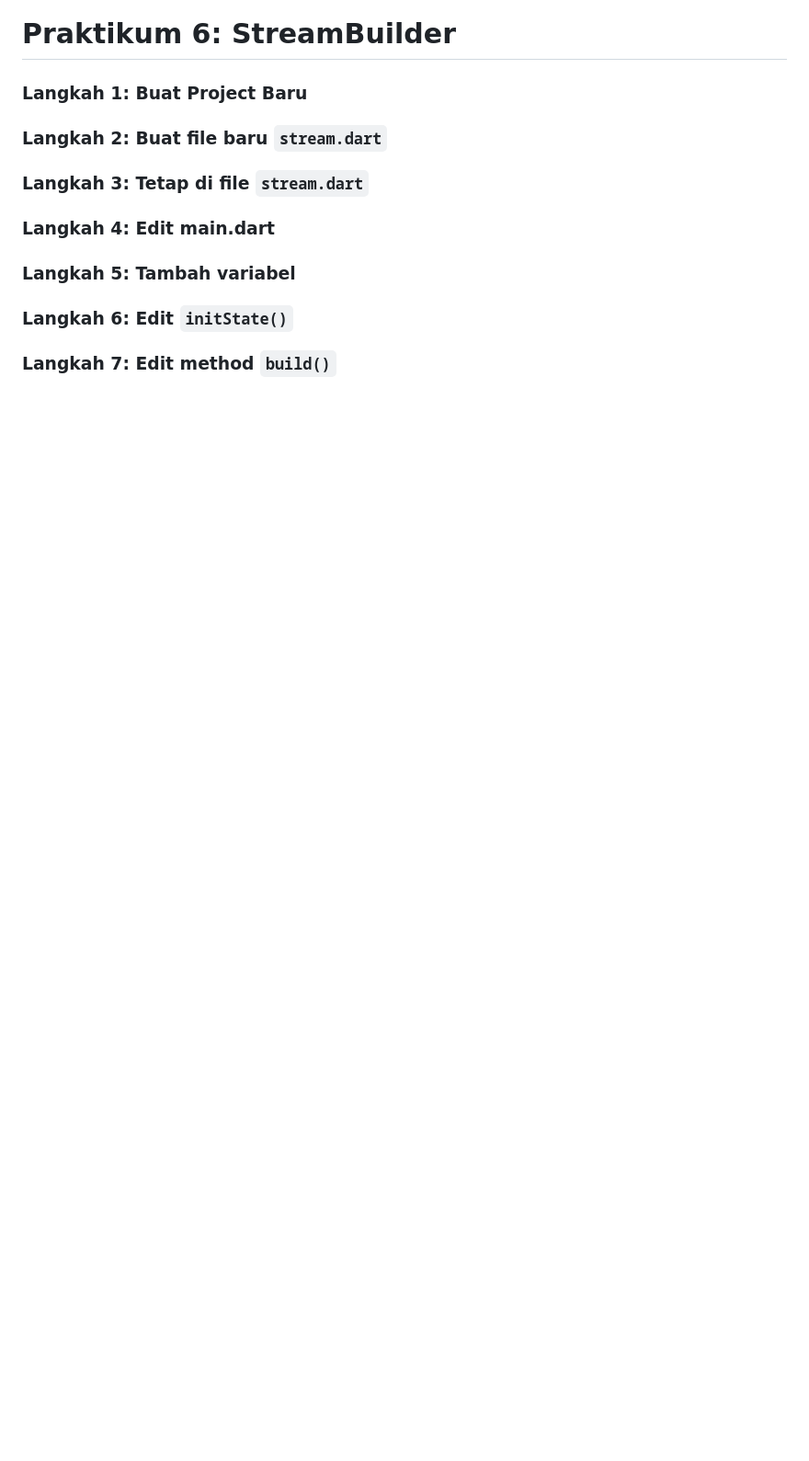
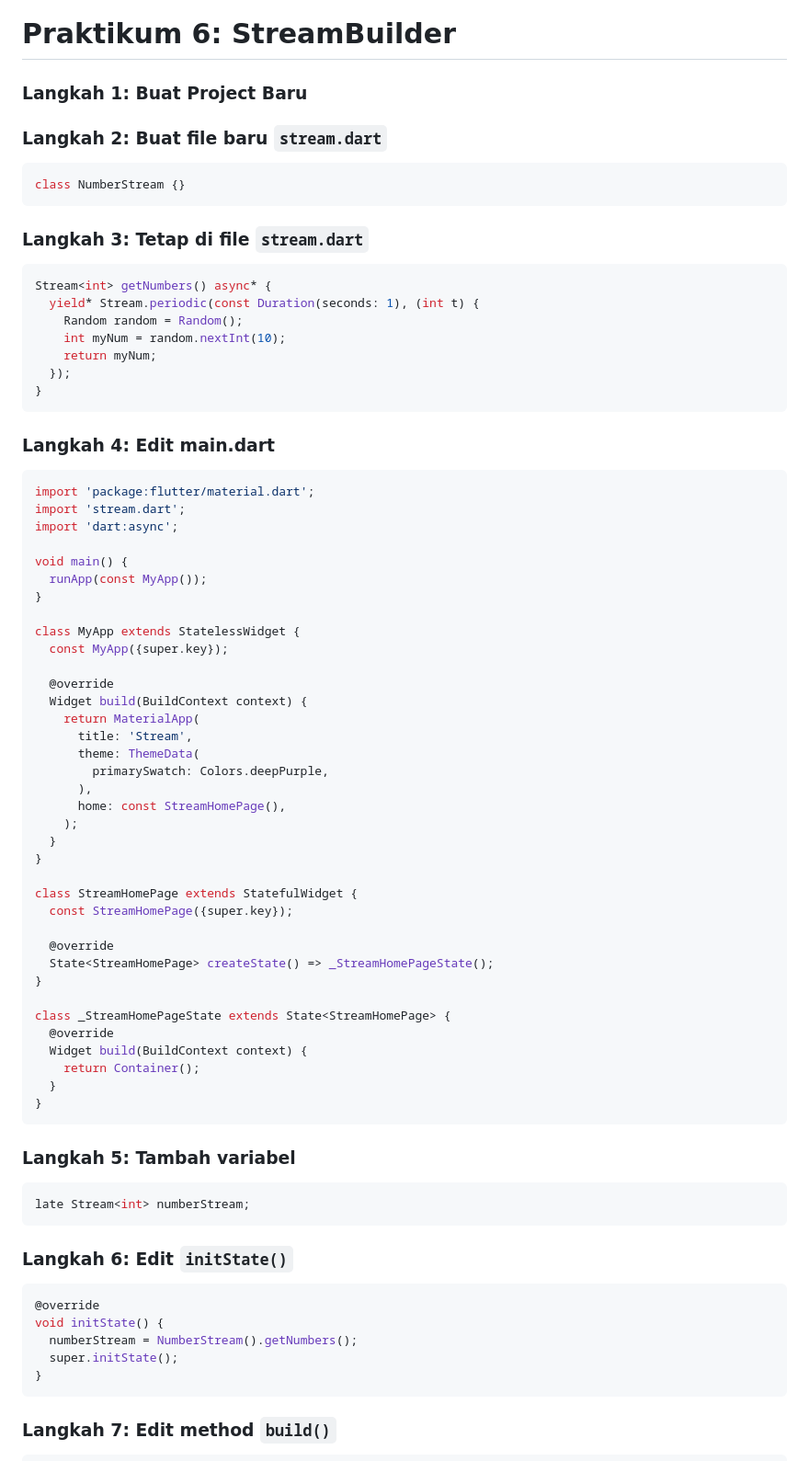
Before and after one commit to syaifulmain/Pemrograman_Mobile_2025, a Markdown page: minggu12/README.md, the part around the change printed below. Shown: that part at 92% size. GitHub-like rendering; blank space fills up the shorter version.

````diff
--- a/minggu12/README.md
+++ b/minggu12/README.md
@@ -499,13 +499,73 @@ children: [
 ### **Langkah 1: Buat Project Baru**
 
 ### Langkah 2: Buat file baru **`stream.dart`**
+```dart
+class NumberStream {}
+```
 
 ### Langkah 3: Tetap di file **`stream.dart`**
+```dart
+Stream<int> getNumbers() async* {
+  yield* Stream.periodic(const Duration(seconds: 1), (int t) {
+    Random random = Random();
+    int myNum = random.nextInt(10);
+    return myNum;
+  });
+}
+```
 
 ### **Langkah 4: Edit main.dart**
+```dart
+import 'package:flutter/material.dart';
+import 'stream.dart';
+import 'dart:async';
+
+void main() {
+  runApp(const MyApp());
+}
+
+class MyApp extends StatelessWidget {
+  const MyApp({super.key});
+
+  @override
+  Widget build(BuildContext context) {
+    return MaterialApp(
+      title: 'Stream',
+      theme: ThemeData(
+        primarySwatch: Colors.deepPurple,
+      ),
+      home: const StreamHomePage(),
+    );
+  }
+}
+
+class StreamHomePage extends StatefulWidget {
+  const StreamHomePage({super.key});
+
+  @override
+  State<StreamHomePage> createState() => _StreamHomePageState();
+}
+
+class _StreamHomePageState extends State<StreamHomePage> {
+  @override
+  Widget build(BuildContext context) {
+    return Container();
+  }
+}
+```
 
 ### Langkah 5: Tambah variabel
+```dart
+late Stream<int> numberStream;
+```
 
 ### Langkah 6: Edit **`initState()`**
+```dart
+@override
+void initState() {
+  numberStream = NumberStream().getNumbers();
+  super.initState();
+}
+```
 
 ### Langkah 7: Edit method **`build()`**
````
Also changed, not shown: other parts of minggu12/README.md (+39 -0 lines), minggu12/images/m12p6.gif (added), 2 other files.
